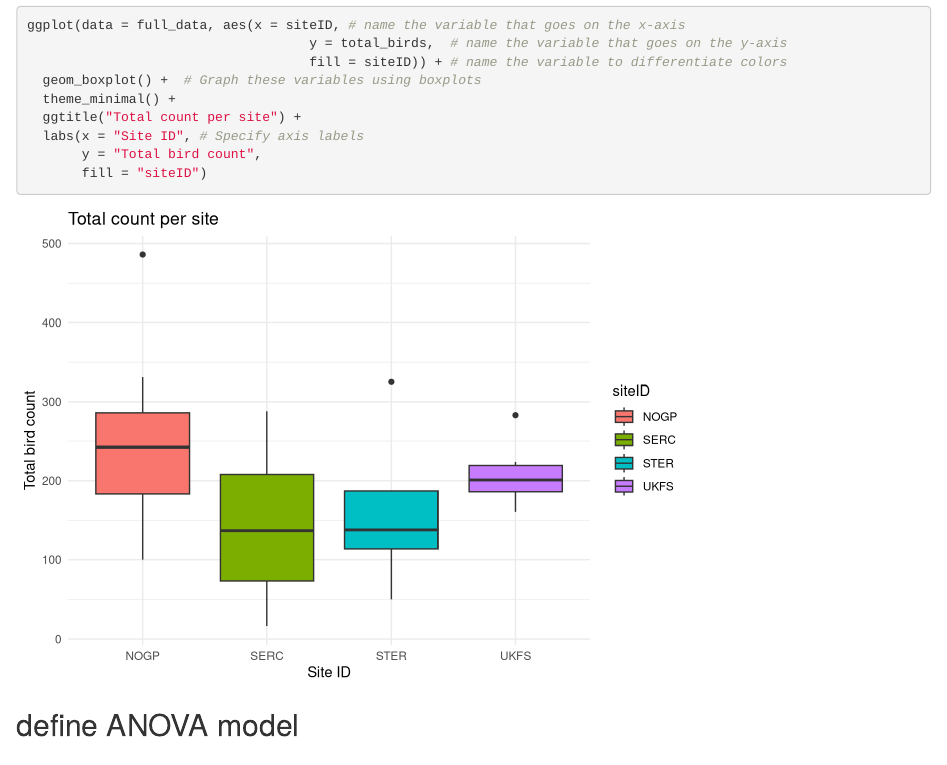
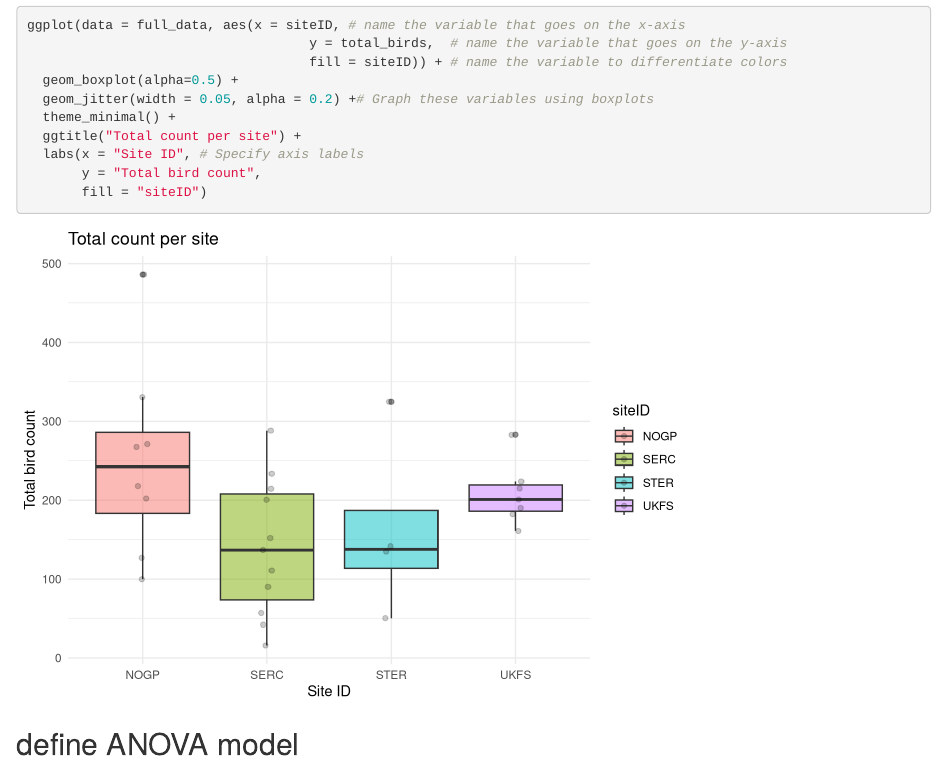
Before and after one commit to ECOL3510/birds, an R Markdown document (Bird_data_analysis.Rmd): the page in a window 1100 px wide, from 9380 px down. Rendered offline with R 4.5, knitr and Pandoc, with nearby package versions; code that draws random numbers runs with fixed seeds of ours; some code elsewhere in the file could not run offline.

Commit message:
fixed ANOVA graph for total count, added site map file

```diff
--- a/Bird_data_analysis.Rmd
+++ b/Bird_data_analysis.Rmd
@@ -189,7 +189,8 @@ head(full_data)
 ggplot(data = full_data, aes(x = siteID, # name the variable that goes on the x-axis
                                     y = total_birds,  # name the variable that goes on the y-axis
                                     fill = siteID)) + # name the variable to differentiate colors
-  geom_boxplot() +  # Graph these variables using boxplots
+  geom_boxplot(alpha=0.5) +
+  geom_jitter(width = 0.05, alpha = 0.2) +# Graph these variables using boxplots
   theme_minimal() +
   ggtitle("Total count per site") +
   labs(x = "Site ID", # Specify axis labels
```
Also changed, not shown: site_map.html (added), site_map.md (added), site_map_files/figure-html/myMap-1.png (added).
